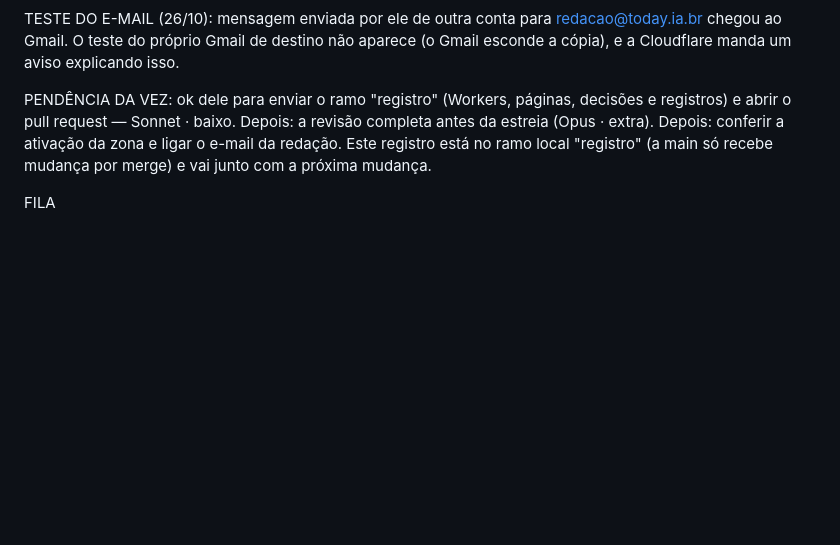
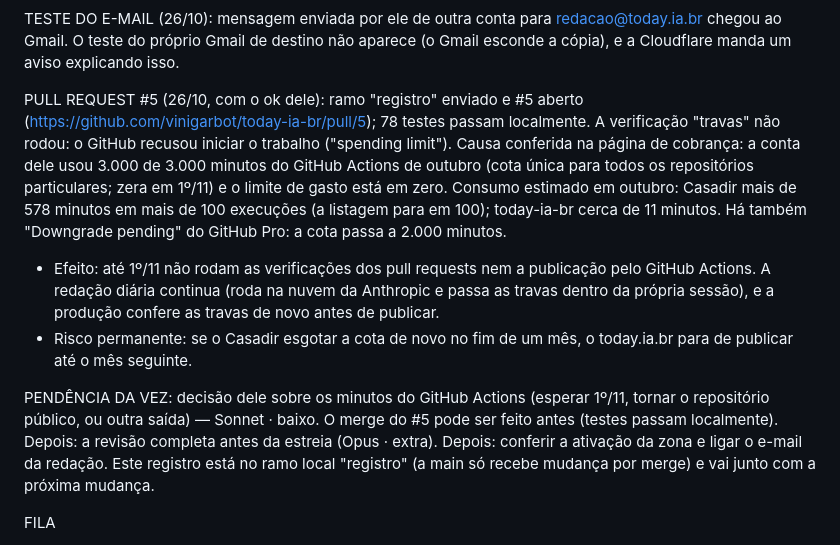
Before and after one commit to vinigarbot/today-ia-br, a Markdown page: LEIA-ME.md, the part around the change. Drawn GitHub-style; blank space fills up the shorter version.

Commit message:
LEIA-ME: verificação do #5 recusada pelo GitHub por falta de minutos do Actions (cota da conta esgotada, sobretudo pelo Casadir) (26/10)
Co-Authored-By: Claude Opus 5.5 <noreply@anthropic.com>

```diff
--- a/LEIA-ME.md
+++ b/LEIA-ME.md
@@ -135,7 +135,11 @@ E-MAIL DA REDAÇÃO (26/10, com o ok dele): apagados o MX nulo e o SPF "-all" do
 
 TESTE DO E-MAIL (26/10): mensagem enviada por ele de outra conta para redacao@today.ia.br chegou ao Gmail. O teste do próprio Gmail de destino não aparece (o Gmail esconde a cópia), e a Cloudflare manda um aviso explicando isso.
 
-PENDÊNCIA DA VEZ: ok dele para enviar o ramo "registro" (Workers, páginas, decisões e registros) e abrir o pull request — Sonnet · baixo. Depois: a revisão completa antes da estreia (Opus · extra). Depois: conferir a ativação da zona e ligar o e-mail da redação. Este registro está no ramo local "registro" (a main só recebe mudança por merge) e vai junto com a próxima mudança.
+PULL REQUEST #5 (26/10, com o ok dele): ramo "registro" enviado e #5 aberto (https://github.com/vinigarbot/today-ia-br/pull/5); 78 testes passam localmente. A verificação "travas" não rodou: o GitHub recusou iniciar o trabalho ("spending limit"). Causa conferida na página de cobrança: a conta dele usou 3.000 de 3.000 minutos do GitHub Actions de outubro (cota única para todos os repositórios particulares; zera em 1º/11) e o limite de gasto está em zero. Consumo estimado em outubro: Casadir mais de 578 minutos em mais de 100 execuções (a listagem para em 100); today-ia-br cerca de 11 minutos. Há também "Downgrade pending" do GitHub Pro: a cota passa a 2.000 minutos.
+- Efeito: até 1º/11 não rodam as verificações dos pull requests nem a publicação pelo GitHub Actions. A redação diária continua (roda na nuvem da Anthropic e passa as travas dentro da própria sessão), e a produção confere as travas de novo antes de publicar.
+- Risco permanente: se o Casadir esgotar a cota de novo no fim de um mês, o today.ia.br para de publicar até o mês seguinte.
+
+PENDÊNCIA DA VEZ: decisão dele sobre os minutos do GitHub Actions (esperar 1º/11, tornar o repositório público, ou outra saída) — Sonnet · baixo. O merge do #5 pode ser feito antes (testes passam localmente). Depois: a revisão completa antes da estreia (Opus · extra). Depois: conferir a ativação da zona e ligar o e-mail da redação. Este registro está no ramo local "registro" (a main só recebe mudança por merge) e vai junto com a próxima mudança.
 
 FILA
 1. ~~Criar o repositório privado no GitHub e liberar para o Claude~~ (feito em 22/10)
```
